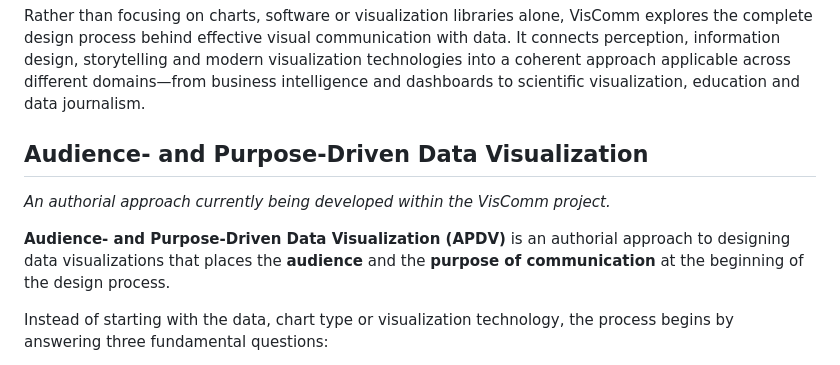
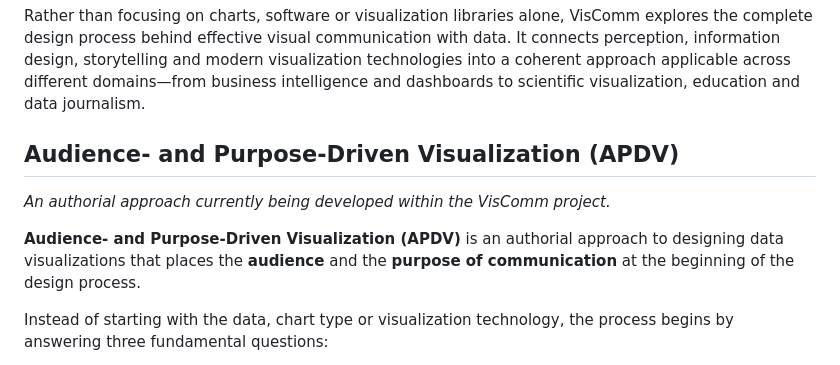
Before and after one commit to Khrystofor03/VisComm, a Markdown page: README.md, the part around the change. GitHub-like rendering.

Commit message:
Revise section title and improve phrasing
Updated section title and adjusted wording for clarity.
Audience- and Purpose-Driven Data Visualization (APDDV) changed to Audience- and Purpose-Driven Visualization

```diff
--- a/README.md
+++ b/README.md
@@ -6,11 +6,11 @@
 
 Rather than focusing on charts, software or visualization libraries alone, VisComm explores the complete design process behind effective visual communication with data. It connects perception, information design, storytelling and modern visualization technologies into a coherent approach applicable across different domains—from business intelligence and dashboards to scientific visualization, education and data journalism.
 
-## Audience- and Purpose-Driven Data Visualization
+## Audience- and Purpose-Driven Visualization (APDV)
 
 *An authorial approach currently being developed within the VisComm project.*
 
-**Audience- and Purpose-Driven Data Visualization (APDV)** is an authorial approach to designing data visualizations that places the **audience** and the **purpose of communication** at the beginning of the design process.
+**Audience- and Purpose-Driven Visualization (APDV)** is an authorial approach to designing data visualizations that places the **audience** and the **purpose of communication** at the beginning of the design process.
 
 Instead of starting with the data, chart type or visualization technology, the process begins by answering three fundamental questions:
 
```
